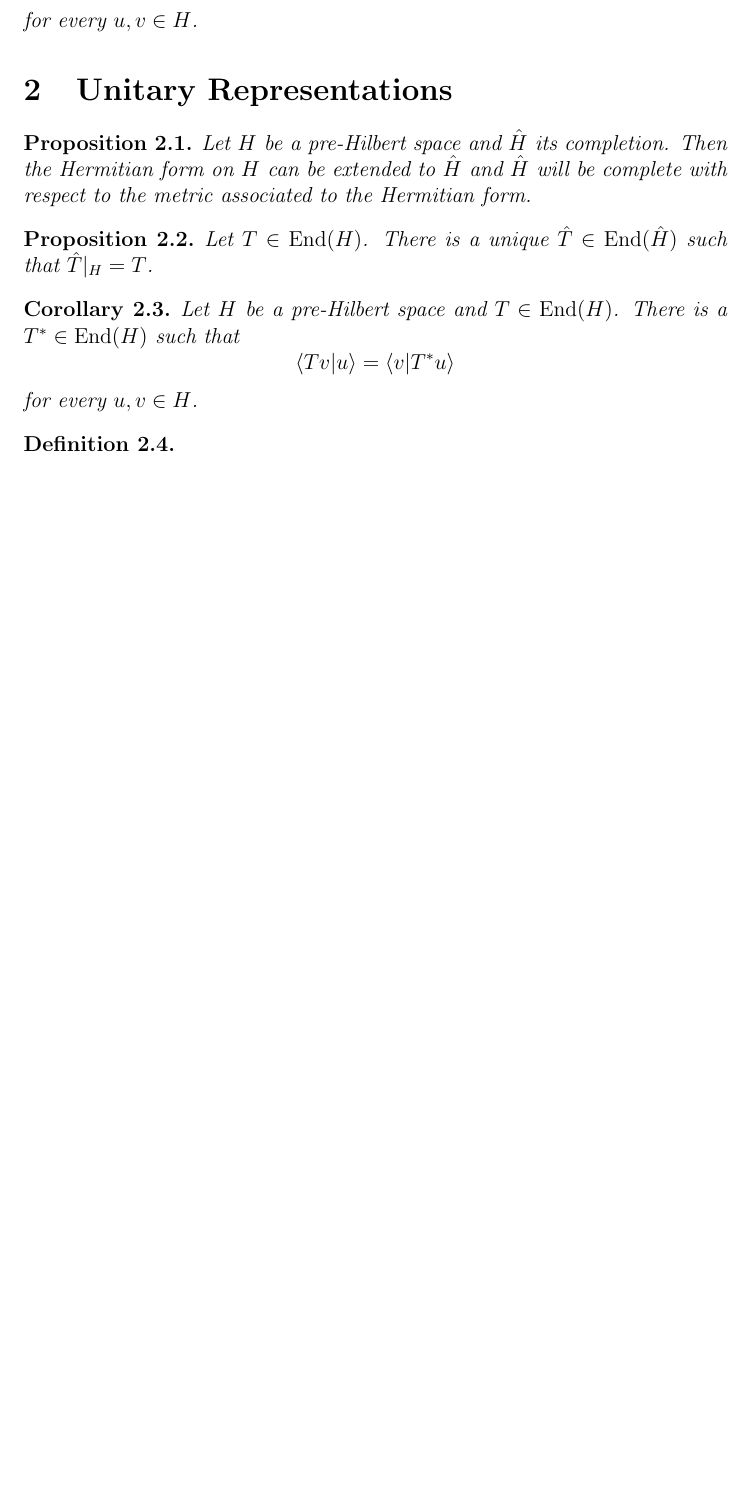
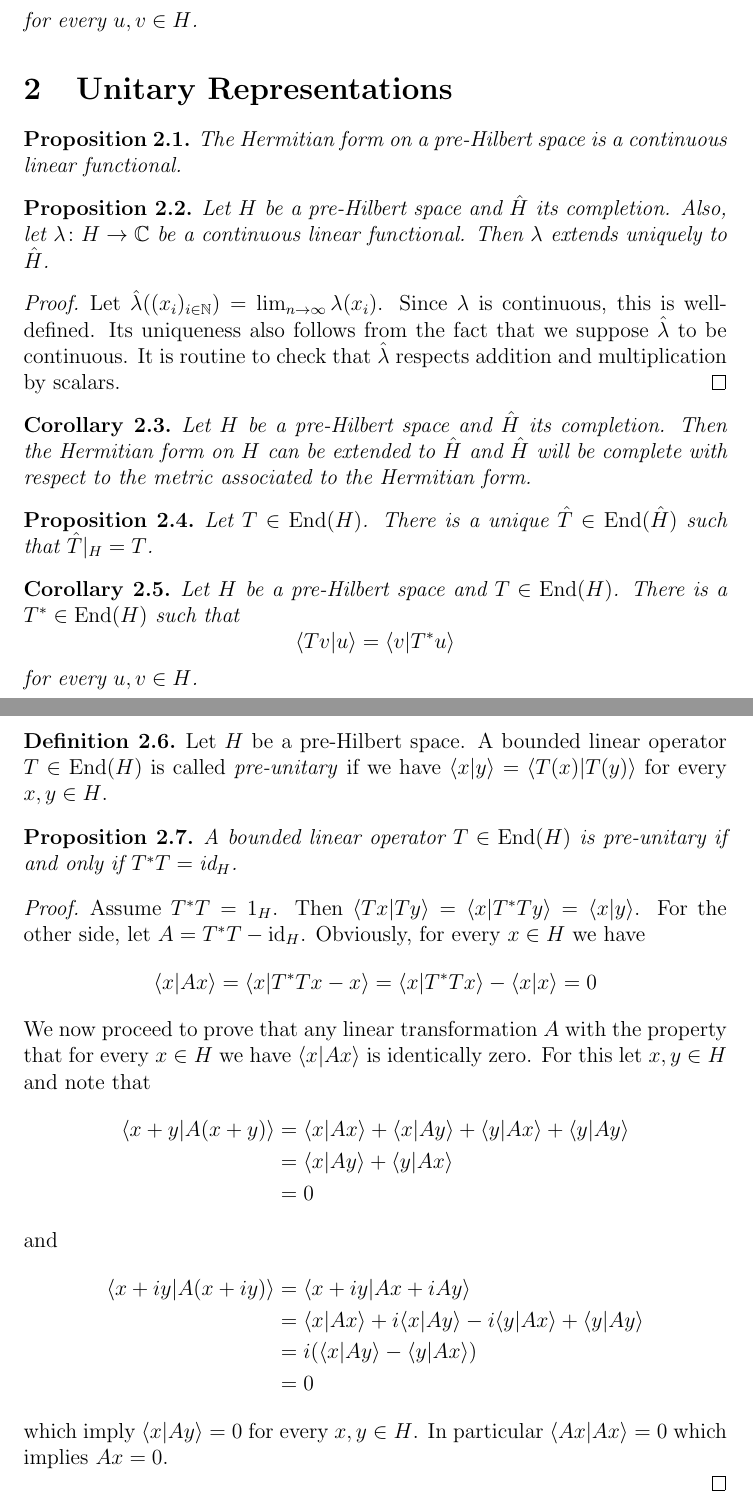
Before and after one commit to navidrashidian/FANF-notes, a LaTeX document (unitary-representations.tex): part of page 2 of 2 before the commit and two parts of pages 2 and 3 of 3 after it, the two joined at a grey line, cut so that both start at the same text, the shorter picture padded with empty space. Compiled offline with pdfLaTeX.

Commit message:
Add props, proofs and change prop to corollary

```diff
--- a/unitary-representations.tex
+++ b/unitary-representations.tex
@@ -109,9 +109,22 @@
 
     \section{Unitary Representations}
 
+    % TODO
     \begin{prop}
+        The Hermitian form on a pre-Hilbert space is a continuous linear functional.
+    \end{prop}
+
+    \begin{prop}
+        Let $H$ be a pre-Hilbert space and $\hat H$ its completion. Also, let $\lambda\colon H\to\mathbb{C}$ be a continuous linear functional. Then $\lambda$ extends uniquely to $\hat H$.
+    \end{prop}
+
+    \begin{proof}
+        Let $\hat \lambda((x_i)_{i\in\mathbb{N}})=\lim_{n\to\infty}\lambda(x_i)$. Since $\lambda$ is continuous, this is well-defined. Its uniqueness also follows from the fact that we suppose $\hat \lambda$ to be continuous. It is routine to check that $\hat \lambda$ respects addition and multiplication by scalars.
+    \end{proof}
+
+    \begin{corollary}
         Let $H$ be a pre-Hilbert space and $\hat{H}$ its completion. Then the Hermitian form on $H$ can be extended to $\hat{H}$ and $\hat{H}$ will be complete with respect to the metric associated to the Hermitian form.
-    \end{prop}
+    \end{corollary}
 
     \begin{prop}
         Let $T\in\End{H}$. There is a unique $\hat T\in\End{\hat H}$ such that $\hat T|_H = T$.
@@ -126,8 +139,36 @@
     \end{corollary}
 
     \begin{dfn}
+        Let $H$ be a pre-Hilbert space. A bounded linear operator $T\in\End{H}$ is called \emph{pre-unitary} if we have
+        $\langle x|y \rangle = \langle T(x)|T(y) \rangle$
+        for every $x,y\in H$.
+    \end{dfn}
 
-    \end{dfn}
+    \begin{prop}
+        A bounded linear operator $T\in\End{H}$ is pre-unitary if and only if $T^*T=\text{id}_H$.
+    \end{prop}
+
+    \begin{proof}
+        Assume $T^*T=1_H$. Then $\langle Tx|Ty \rangle = \langle x |T^*Ty \rangle = \langle x|y \rangle$. For the other side, let $A=T^*T-\text{id}_H$. Obviously, for every $x\in H$ we have
+        $$
+        \langle x | Ax \rangle = \langle x | T^*Tx - x \rangle = \langle x | T^*Tx \rangle - \langle x | x \rangle = 0
+        $$
+        We now proceed to prove that any linear transformation $A$ with the property that for every $x\in H$ we have $\langle x | Ax \rangle$ is identically zero. For this let $x,y\in H$ and note that
+        \begin{align*}
+            \langle x+y | A(x+y) \rangle &= \langle x | Ax \rangle + \langle x | Ay \rangle + \langle y | Ax \rangle + \langle y | Ay \rangle \\
+            &= \langle x | Ay \rangle + \langle y | Ax \rangle \\
+            &= 0
+        \end{align*}
+        and
+        \begin{align*}
+            \langle x + iy | A(x + iy) \rangle &= \langle x + iy | Ax + iAy \rangle \\
+            &= \langle x | Ax \rangle + i \langle x | Ay \rangle - i \langle y | Ax \rangle + \langle y | Ay \rangle \\
+            &= i (\langle x | Ay \rangle - \langle y | Ax \rangle) \\
+            &= 0
+        \end{align*}
+        which imply $\langle x|Ay \rangle = 0$ for every $x,y\in H$. In particular $\langle Ax|Ax \rangle = 0$ which implies $Ax = 0$.
+
+    \end{proof}
 
     \printbibliography
 
```
